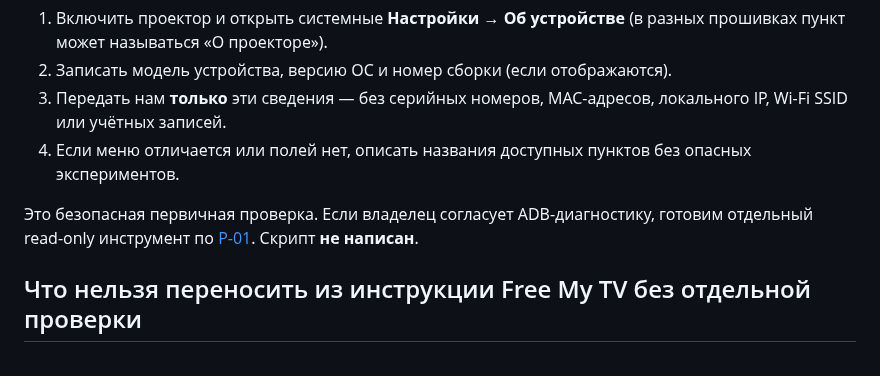
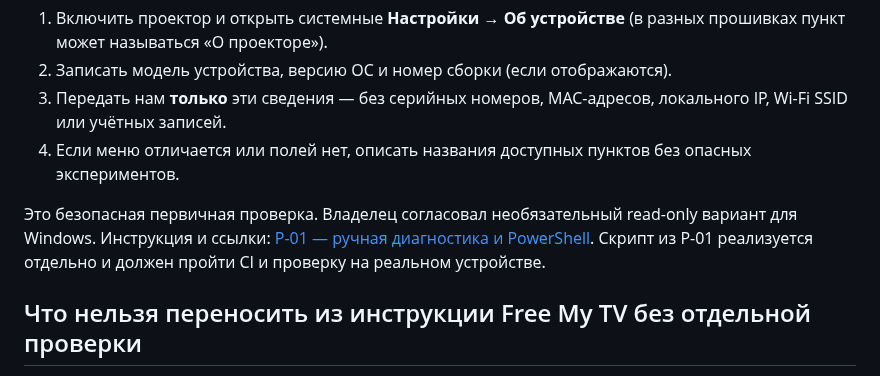
Before and after one commit to panasenkof/FreeMyProjector, a Markdown page: docs/PROJECTOR_COMPATIBILITY.md, the part around the change. Rendered like a GitHub page.

Commit message:
P-01: synchronize docs/PROJECTOR_COMPATIBILITY.md with approved diagnostic scope

```diff
--- a/docs/PROJECTOR_COMPATIBILITY.md
+++ b/docs/PROJECTOR_COMPATIBILITY.md
@@ -19,7 +19,7 @@
 3. Передать нам **только** эти сведения — без серийных номеров, MAC-адресов, локального IP, Wi-Fi SSID или учётных записей.
 4. Если меню отличается или полей нет, описать названия доступных пунктов без опасных экспериментов.
 
-Это безопасная первичная проверка. Если владелец согласует ADB-диагностику, готовим отдельный read-only инструмент по [P-01](../openspec/changes/device-compatibility-audit/proposal.md). Скрипт **не написан**.
+Это безопасная первичная проверка. Владелец согласовал необязательный read-only вариант для Windows. Инструкция и ссылки: [P-01 — ручная диагностика и PowerShell](DEVICE_DIAGNOSTICS_WINDOWS.md). Скрипт из P-01 реализуется отдельно и должен пройти CI и проверку на реальном устройстве.
 
 ## Что нельзя переносить из инструкции Free My TV без отдельной проверки
 
```
